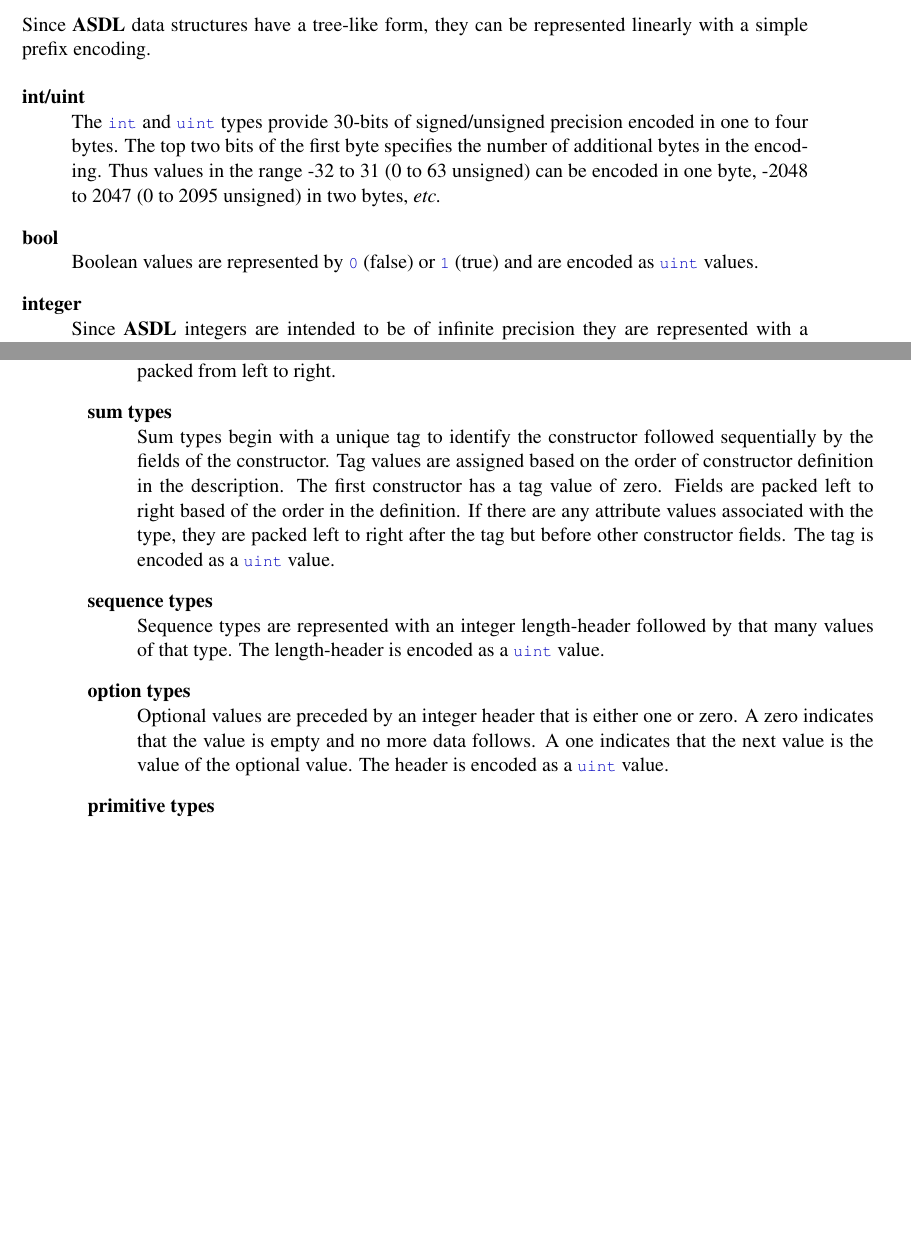
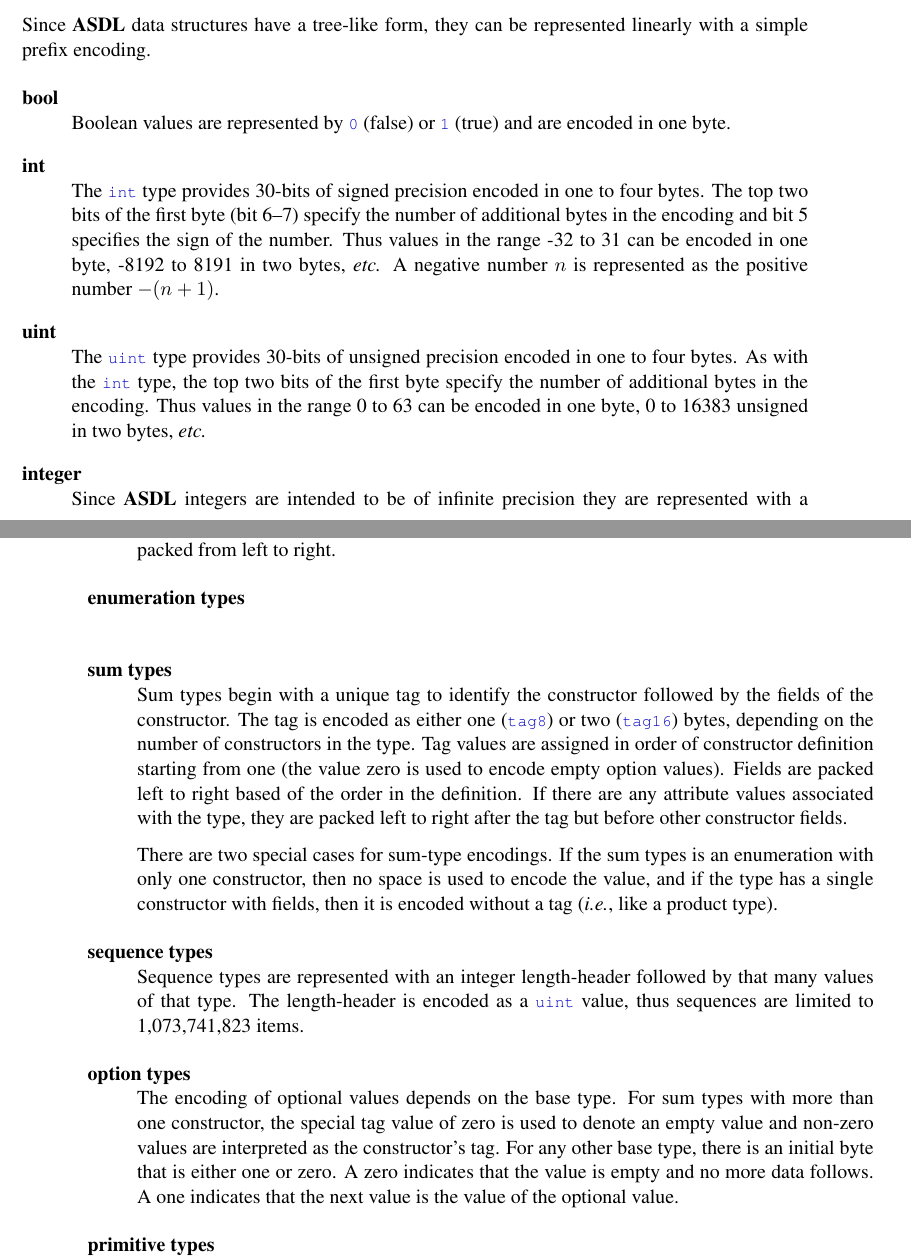
Before and after one commit to sml-nj-historical/asdl, a LaTeX thesis (doc/manual-3.0/manual.tex, which reads doc/manual-3.0/pickles.tex): two parts of pages 27 and 28 of 33 before the commit and two parts of pages 27 and 28 of 35 after it, joined at a grey line, cut so that both start at the same text, the shorter picture padded with empty space. Compiled offline with pdfLaTeX.

Commit message:
Working on ASDL (Version 3.0): SML library support and documentation

```diff
--- a/doc/manual-3.0/pickles.tex
+++ b/doc/manual-3.0/pickles.tex
@@ -29,17 +29,26 @@ Since \asdl{} data structures have a tree-like form, they can be represented
 linearly with a simple prefix encoding.
 
 \begin{description}
-  \item[int/uint] \mbox{}\\
-    The \lstinline!int! and \lstinline!uint! types provide 30-bits of signed/unsigned
-    precision encoded in one to four bytes.
-    The top two bits of the first byte specifies the number of additional bytes in
-    the encoding.
-    Thus values in the range -32 to 31 (0 to 63 unsigned) can be encoded in one byte,
-    -2048 to 2047 (0 to 2095 unsigned) in two bytes, \etc{}
-
   \item[bool] \mbox{}\\
     Boolean values are represented by \lstinline!0! (false) or \lstinline!1! (true)
-    and are encoded as \lstinline!uint! values.
+    and are encoded in one byte.
+
+ \item[int] \mbox{}\\
+    The \lstinline!int! type provides 30-bits of signed precision encoded in one to
+    four bytes.
+    The top two bits of the first byte (bit~6--7) specify the number of additional
+    bytes in the encoding and bit~5 specifies the sign of the number.
+    Thus values in the range -32 to 31 can be encoded in one byte,
+    -8192 to 8191 in two bytes, \etc{}
+    A negative number $n$ is represented as the positive number $-(n+1)$.
+
+  \item[uint] \mbox{}\\
+    The \lstinline!uint! type provides 30-bits of unsigned precision encoded in one
+    to four bytes.
+    As with the \lstinline!int! type, the top two bits of the first byte specify the
+    number of additional bytes in the encoding.
+    Thus values in the range 0 to 63 can be encoded in one byte,
+    0 to 16383 unsigned in two bytes, \etc{}
 
   \item[integer] \mbox{}\\
     Since \asdl{} integers are intended to be of infinite precision they are
@@ -68,27 +77,38 @@ linearly with a simple prefix encoding.
     Product types are represented sequentially without any tag.
     The fields of the product type are packed from left to right.
 
+  \item[enumeration types] \mbox{}\\
+
   \item[sum types] \mbox{}\\
     Sum types begin with a unique tag to identify the constructor
-    followed sequentially by the fields of the constructor.
-    Tag values are assigned based on the order of constructor definition in the
-    description.
-    The first constructor has a tag value of zero.
+    followed by the fields of the constructor.
+    The tag is encoded as either one (\lstinline!tag8!) or two (\lstinline!tag16!)
+    bytes, depending on the number of constructors in the type.
+    Tag values are assigned in order of constructor definition starting from one (the
+    value zero is used to encode empty option values).
     Fields are packed left to right based of the order in the definition.
     If there are any attribute values associated with the type, they are packed left to right
     after the tag but before other constructor fields.
-    The tag is encoded as a \lstinline!uint! value.
+
+    There are two special cases for sum-type encodings.
+    If the sum types is an enumeration with only one constructor, then no space is used to
+    encode the value, and if the type has a single constructor with fields, then it is
+    encoded without a tag (\ie{}, like a product type).
 
   \item[sequence types] \mbox{}\\
     Sequence types are represented with an integer length-header followed by
     that many values of that type.
-    The length-header is encoded as a \lstinline!uint! value.
+    The length-header is encoded as a \lstinline!uint! value, thus sequences are limited
+    to 1,073,741,823 items.
 
   \item[option types] \mbox{}\\
-    Optional values are preceded by an integer header that is either one or zero.
+    The encoding of optional values depends on the base type.
+    For sum types with more than one constructor, the special tag value of zero is
+    used to denote an empty value and non-zero values are interpreted as
+    the constructor's tag.
+    For any other base type, there is an initial byte that is either one or zero.
     A zero indicates that the value is empty and no more data follows.
     A one indicates that the next value is the value of the optional value.
-    The header is encoded as a \lstinline!uint! value.
 
   \item[primitive types] \mbox{}\\
     User-defined primitive types are pickled/unpickled by user-provided functions (see
```
Also changed, not shown: doc/manual-3.0/pickles.tex (22 more changed lines), 1 other file.
